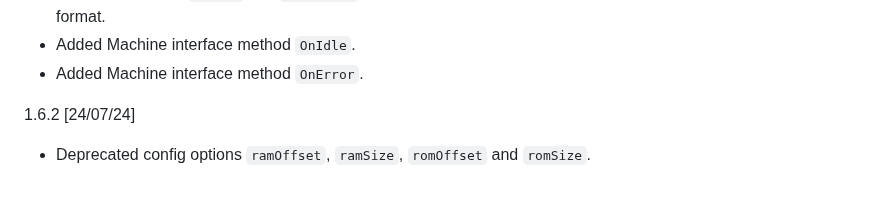
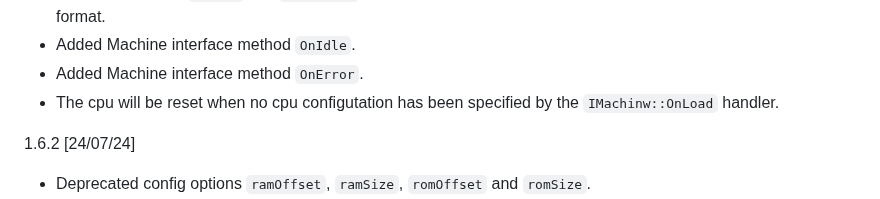
Before and after one commit to nbeddows/meen, a Markdown page: CHANGELOG.md, the part around the change. Rendered like a GitHub page.

Commit message:
docs: on load behaviour change

```diff
--- a/CHANGELOG.md
+++ b/CHANGELOG.md
@@ -51,6 +51,8 @@
   memory["rom"] section of the machine load state format.
 * Added Machine interface method `OnIdle`.
 * Added Machine interface method `OnError`.
+* The cpu will be reset when no cpu configutation has been
+  specified by the `IMachinw::OnLoad` handler.
 
 1.6.2 [24/07/24]
 * Deprecated config options `ramOffset`, `ramSize`,
```
